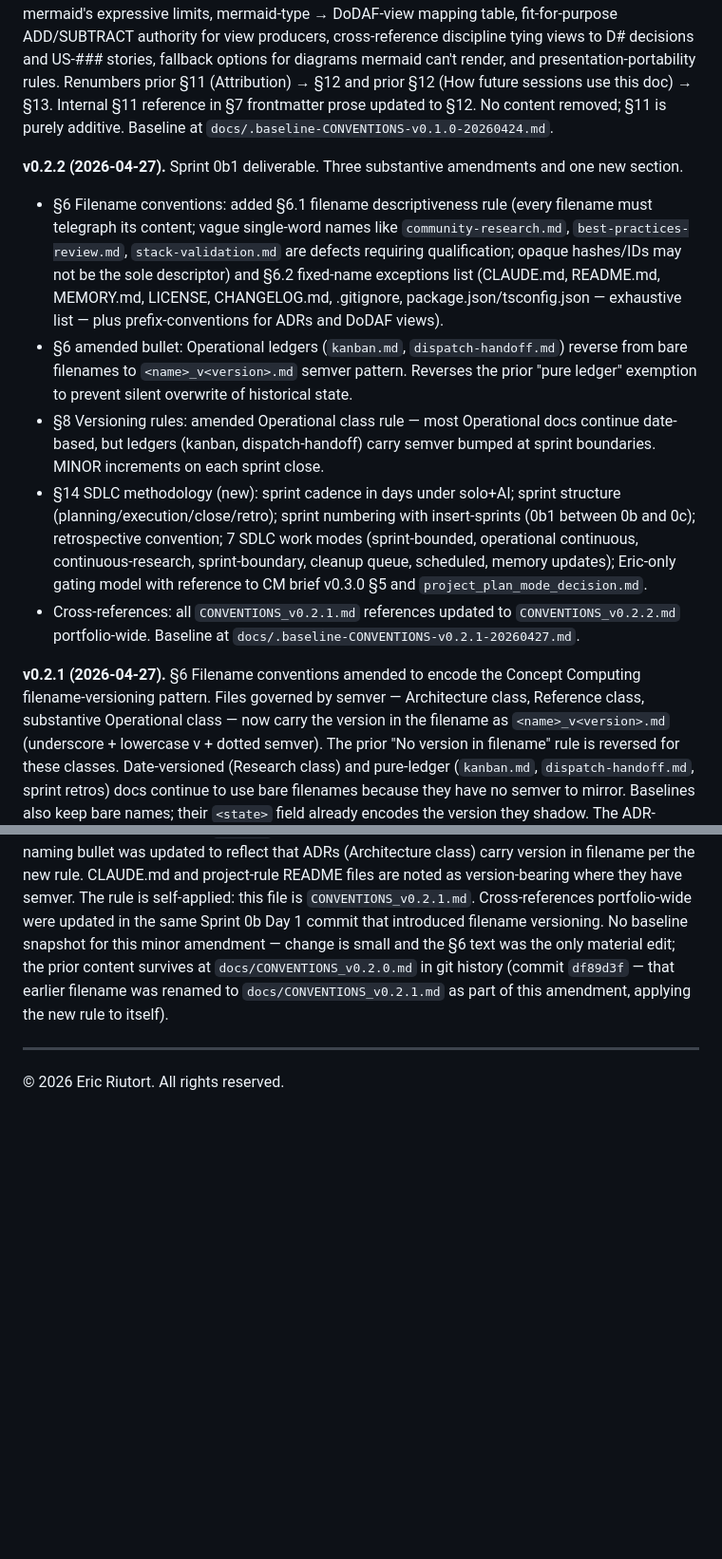
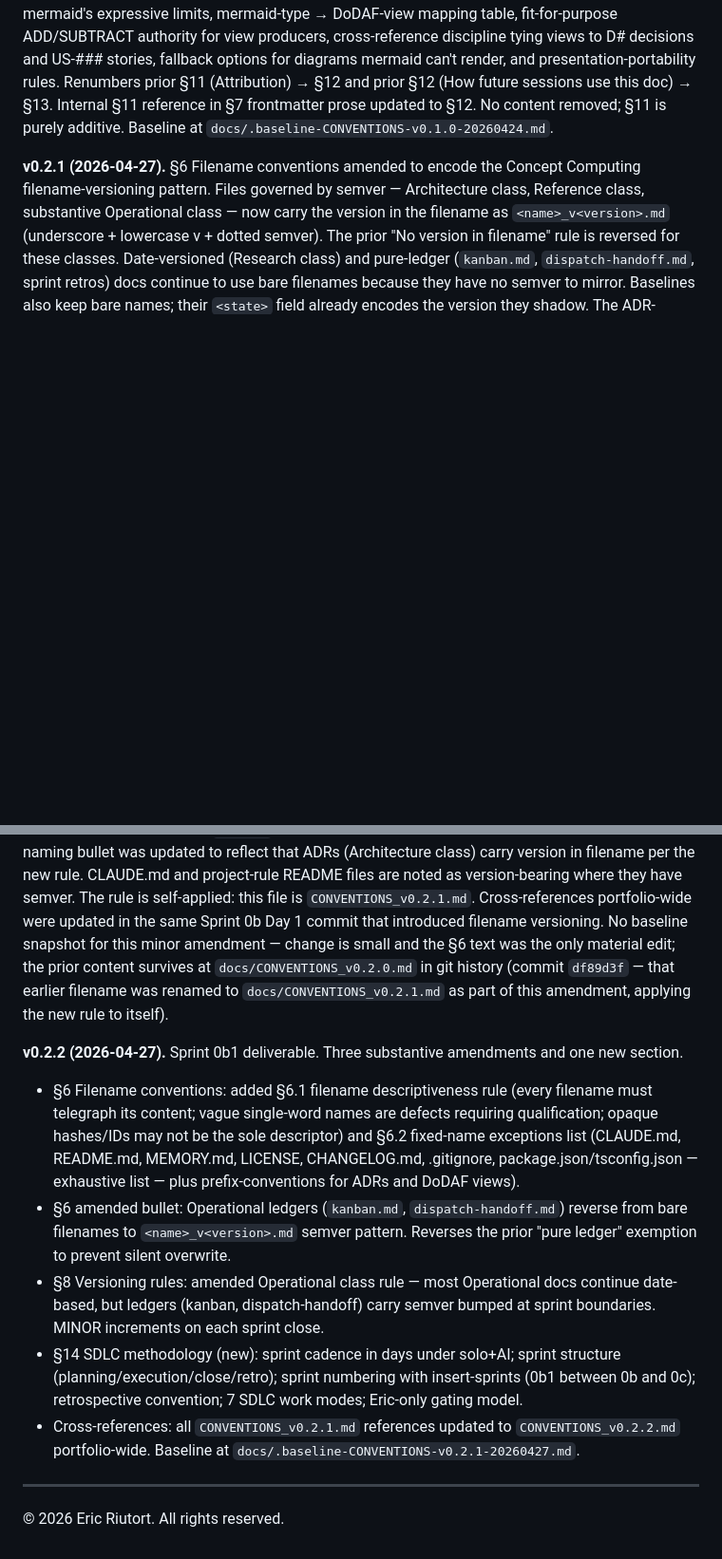
Before and after one commit to riutorte/lifting-tracker, a Markdown page: docs/CONVENTIONS_v0.2.2.md, 2 parts joined by grey strips. Shown at 95% size. GitHub-like rendering; blank space fills up the shorter version.

Commit message:
[CONV] CONVENTIONS v0.2.2 change-log paragraph reorder

```diff
--- a/docs/CONVENTIONS_v0.2.2.md
+++ b/docs/CONVENTIONS_v0.2.2.md
@@ -440,15 +440,15 @@ Plan Mode (Claude Code Shift+Tab feature) is available to Eric for user-driven s
 
 **v0.2.0 (2026-04-24).** Adds §11 "Diagrams and architectural views" codifying the discipline established in ADR D28: mermaid-in-markdown as canonical diagram tool, eleven named DoDAF views (AV-1, AV-2, CV, OV-1, OV-2, OV-5a/5b, SV-1, SV-4, SV-6, SvcV, DIV-1/2/3, StdV-1) with file-location and per-view production guidance, SysML iconography conventions applied within mermaid's expressive limits, mermaid-type → DoDAF-view mapping table, fit-for-purpose ADD/SUBTRACT authority for view producers, cross-reference discipline tying views to D# decisions and US-### stories, fallback options for diagrams mermaid can't render, and presentation-portability rules. Renumbers prior §11 (Attribution) → §12 and prior §12 (How future sessions use this doc) → §13. Internal §11 reference in §7 frontmatter prose updated to §12. No content removed; §11 is purely additive. Baseline at `docs/.baseline-CONVENTIONS-v0.1.0-20260424.md`.
 
-**v0.2.2 (2026-04-27).** Sprint 0b1 deliverable. Three substantive amendments and one new section.
-
-- §6 Filename conventions: added §6.1 filename descriptiveness rule (every filename must telegraph its content; vague single-word names like `community-research.md`, `best-practices-review.md`, `stack-validation.md` are defects requiring qualification; opaque hashes/IDs may not be the sole descriptor) and §6.2 fixed-name exceptions list (CLAUDE.md, README.md, MEMORY.md, LICENSE, CHANGELOG.md, .gitignore, package.json/tsconfig.json — exhaustive list — plus prefix-conventions for ADRs and DoDAF views).
-- §6 amended bullet: Operational ledgers (`kanban.md`, `dispatch-handoff.md`) reverse from bare filenames to `<name>_v<version>.md` semver pattern. Reverses the prior "pure ledger" exemption to prevent silent overwrite of historical state.
-- §8 Versioning rules: amended Operational class rule — most Operational docs continue date-based, but ledgers (kanban, dispatch-handoff) carry semver bumped at sprint boundaries. MINOR increments on each sprint close.
-- §14 SDLC methodology (new): sprint cadence in days under solo+AI; sprint structure (planning/execution/close/retro); sprint numbering with insert-sprints (0b1 between 0b and 0c); retrospective convention; 7 SDLC work modes (sprint-bounded, operational continuous, continuous-research, sprint-boundary, cleanup queue, scheduled, memory updates); Eric-only gating model with reference to CM brief v0.3.0 §5 and `project_plan_mode_decision.md`.
-- Cross-references: all `CONVENTIONS_v0.2.1.md` references updated to `CONVENTIONS_v0.2.2.md` portfolio-wide. Baseline at `docs/.baseline-CONVENTIONS-v0.2.1-20260427.md`.
 
 **v0.2.1 (2026-04-27).** §6 Filename conventions amended to encode the Concept Computing filename-versioning pattern. Files governed by semver — Architecture class, Reference class, substantive Operational class — now carry the version in the filename as `<name>_v<version>.md` (underscore + lowercase v + dotted semver). The prior "No version in filename" rule is reversed for these classes. Date-versioned (Research class) and pure-ledger (`kanban.md`, `dispatch-handoff.md`, sprint retros) docs continue to use bare filenames because they have no semver to mirror. Baselines also keep bare names; their `<state>` field already encodes the version they shadow. The ADR-naming bullet was updated to reflect that ADRs (Architecture class) carry version in filename per the new rule. CLAUDE.md and project-rule README files are noted as version-bearing where they have semver. The rule is self-applied: this file is `CONVENTIONS_v0.2.1.md`. Cross-references portfolio-wide were updated in the same Sprint 0b Day 1 commit that introduced filename versioning. No baseline snapshot for this minor amendment — change is small and the §6 text was the only material edit; the prior content survives at `docs/CONVENTIONS_v0.2.0.md` in git history (commit `df89d3f` — that earlier filename was renamed to `docs/CONVENTIONS_v0.2.1.md` as part of this amendment, applying the new rule to itself).
+
+**v0.2.2 (2026-04-27).** Sprint 0b1 deliverable. Three substantive amendments and one new section.
+- §6 Filename conventions: added §6.1 filename descriptiveness rule (every filename must telegraph its content; vague single-word names are defects requiring qualification; opaque hashes/IDs may not be the sole descriptor) and §6.2 fixed-name exceptions list (CLAUDE.md, README.md, MEMORY.md, LICENSE, CHANGELOG.md, .gitignore, package.json/tsconfig.json — exhaustive list — plus prefix-conventions for ADRs and DoDAF views).
+- §6 amended bullet: Operational ledgers (`kanban.md`, `dispatch-handoff.md`) reverse from bare filenames to `<name>_v<version>.md` semver pattern. Reverses the prior "pure ledger" exemption to prevent silent overwrite.
+- §8 Versioning rules: amended Operational class rule — most Operational docs continue date-based, but ledgers (kanban, dispatch-handoff) carry semver bumped at sprint boundaries. MINOR increments on each sprint close.
+- §14 SDLC methodology (new): sprint cadence in days under solo+AI; sprint structure (planning/execution/close/retro); sprint numbering with insert-sprints (0b1 between 0b and 0c); retrospective convention; 7 SDLC work modes; Eric-only gating model.
+- Cross-references: all `CONVENTIONS_v0.2.1.md` references updated to `CONVENTIONS_v0.2.2.md` portfolio-wide. Baseline at `docs/.baseline-CONVENTIONS-v0.2.1-20260427.md`.
 
 ---
 
```
